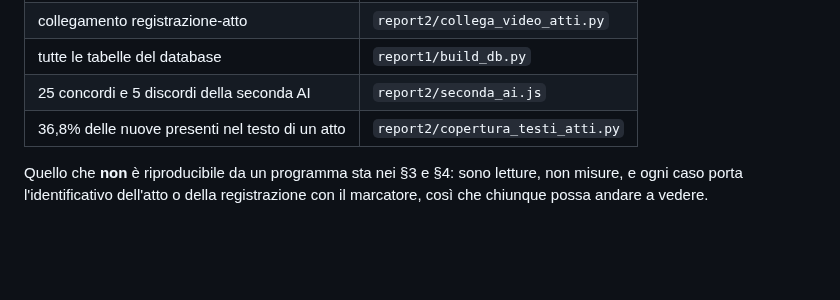
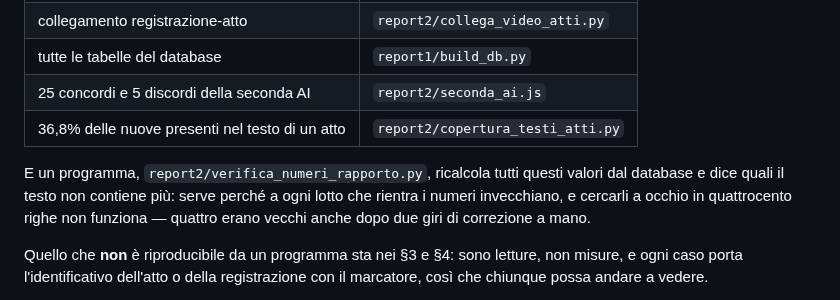
Before and after one commit to QuartieriNews/QN, a Markdown page: docs/sources/RICOSTRUZIONE_2026-06_REPORT2.md, the part around the change. GitHub-like rendering; blank space fills up the shorter version.

Commit message:
Report 2: la mappa dei numeri ha un programma che la verifica
Co-Authored-By: Claude Opus 5 <noreply@anthropic.com>
Claude-Session: https://claude.ai/code/session_01Q7Sc4pp8usmCBKS1YaRP2c

```diff
--- a/docs/sources/RICOSTRUZIONE_2026-06_REPORT2.md
+++ b/docs/sources/RICOSTRUZIONE_2026-06_REPORT2.md
@@ -483,6 +483,11 @@ congelato, con `QN_NET` puntato alla cartella dei dati.
 | 25 concordi e 5 discordi della seconda AI | `report2/seconda_ai.js` |
 | 36,8% delle nuove presenti nel testo di un atto | `report2/copertura_testi_atti.py` |
 
+E un programma, `report2/verifica_numeri_rapporto.py`, ricalcola tutti questi valori dal database e
+dice quali il testo non contiene più: serve perché a ogni lotto che rientra i numeri invecchiano, e
+cercarli a occhio in quattrocento righe non funziona — quattro erano vecchi anche dopo due giri di
+correzione a mano.
+
 Quello che **non** è riproducibile da un programma sta nei §3 e §4: sono letture, non misure, e ogni
 caso porta l'identificativo dell'atto o della registrazione con il marcatore, così che chiunque
 possa andare a vedere.
```
Also changed, not shown: 1 other file.
